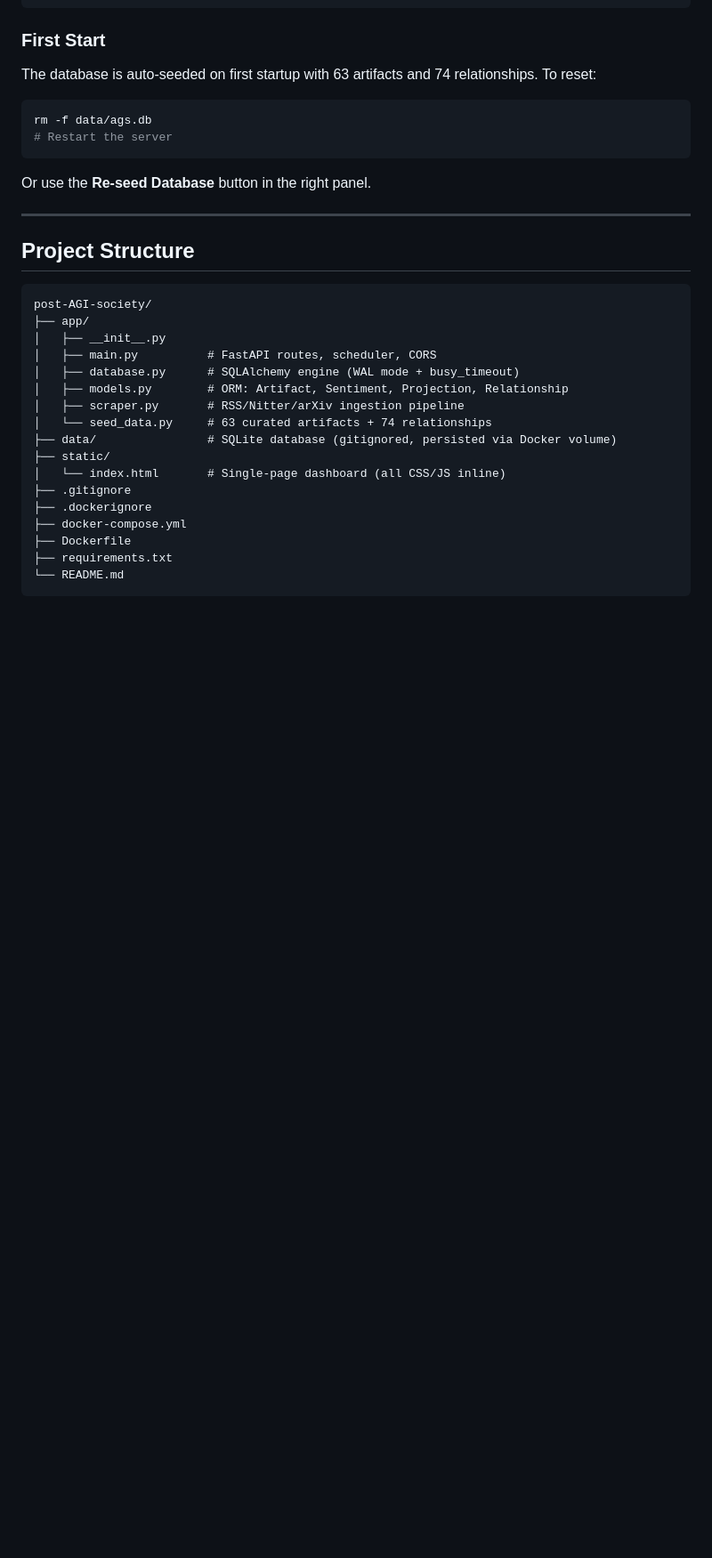
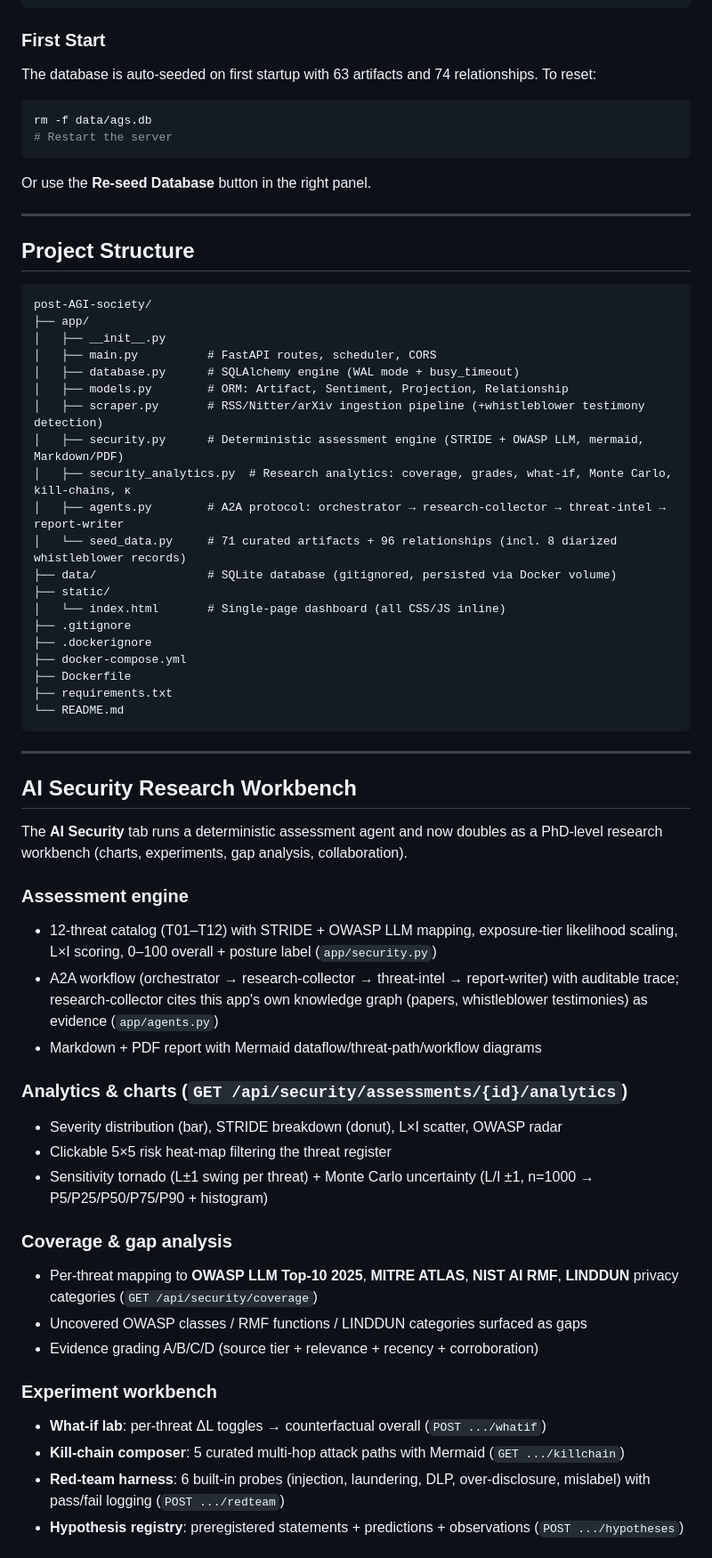
Before and after one commit to harishgovardhandamodar/post-AGI-society, a Markdown page: README.md, the part around one of its changes. Shown at 89% size. GitHub-like rendering; blank space fills up the shorter version.

Commit message:
Docs: AI Security Research Workbench (analytics, coverage, experiments, collaboration API)

````diff
--- a/README.md
+++ b/README.md
@@ -246,8 +246,11 @@ post-AGI-society/
 │   ├── main.py          # FastAPI routes, scheduler, CORS
 │   ├── database.py      # SQLAlchemy engine (WAL mode + busy_timeout)
 │   ├── models.py        # ORM: Artifact, Sentiment, Projection, Relationship
-│   ├── scraper.py       # RSS/Nitter/arXiv ingestion pipeline
-│   └── seed_data.py     # 63 curated artifacts + 74 relationships
+│   ├── scraper.py       # RSS/Nitter/arXiv ingestion pipeline (+whistleblower testimony detection)
+│   ├── security.py      # Deterministic assessment engine (STRIDE + OWASP LLM, mermaid, Markdown/PDF)
+│   ├── security_analytics.py  # Research analytics: coverage, grades, what-if, Monte Carlo, kill-chains, κ
+│   ├── agents.py        # A2A protocol: orchestrator → research-collector → threat-intel → report-writer
+│   └── seed_data.py     # 71 curated artifacts + 96 relationships (incl. 8 diarized whistleblower records)
 ├── data/                # SQLite database (gitignored, persisted via Docker volume)
 ├── static/
 │   └── index.html       # Single-page dashboard (all CSS/JS inline)
@@ -258,3 +261,41 @@ post-AGI-society/
 ├── requirements.txt
 └── README.md
 ```
+
+---
+
+## AI Security Research Workbench
+
+The **AI Security** tab runs a deterministic assessment agent and now doubles as a
+PhD-level research workbench (charts, experiments, gap analysis, collaboration).
+
+### Assessment engine
+- 12-threat catalog (T01–T12) with STRIDE + OWASP LLM mapping, exposure-tier
+  likelihood scaling, L×I scoring, 0–100 overall + posture label (`app/security.py`)
+- A2A workflow (orchestrator → research-collector → threat-intel → report-writer)
+  with auditable trace; research-collector cites this app's own knowledge graph
+  (papers, whistleblower testimonies) as evidence (`app/agents.py`)
+- Markdown + PDF report with Mermaid dataflow/threat-path/workflow diagrams
+
+### Analytics & charts (`GET /api/security/assessments/{id}/analytics`)
+- Severity distribution (bar), STRIDE breakdown (donut), L×I scatter, OWASP radar
+- Clickable 5×5 risk heat-map filtering the threat register
+- Sensitivity tornado (L±1 swing per threat) + Monte Carlo uncertainty
+  (L/I ±1, n=1000 → P5/P25/P50/P75/P90 + histogram)
+
+### Coverage & gap analysis
+- Per-threat mapping to **OWASP LLM Top-10 2025**, **MITRE ATLAS**, **NIST AI RMF**,
+  **LINDDUN** privacy categories (`GET /api/security/coverage`)
+- Uncovered OWASP classes / RMF functions / LINDDUN categories surfaced as gaps
+- Evidence grading A/B/C/D (source tier + relevance + recency + corroboration)
+
+### Experiment workbench
+- **What-if lab**: per-threat ΔL toggles → counterfactual overall
+  (`POST .../whatif`)
+- **Kill-chain composer**: 5 curated multi-hop attack paths with Mermaid
+  (`GET .../killchain`)
+- **Red-team harness**: 6 built-in probes (injection, laundering, DLP, over-disclosure,
+  mislabel) with pass/fail logging (`POST .../redteam`)
+- **Hypothesis registry**: preregistered statements + predictions + observations
+  (`POST .../hypotheses`)
+
````
Also changed, not shown: other parts of README.md (+25 -0 lines).
